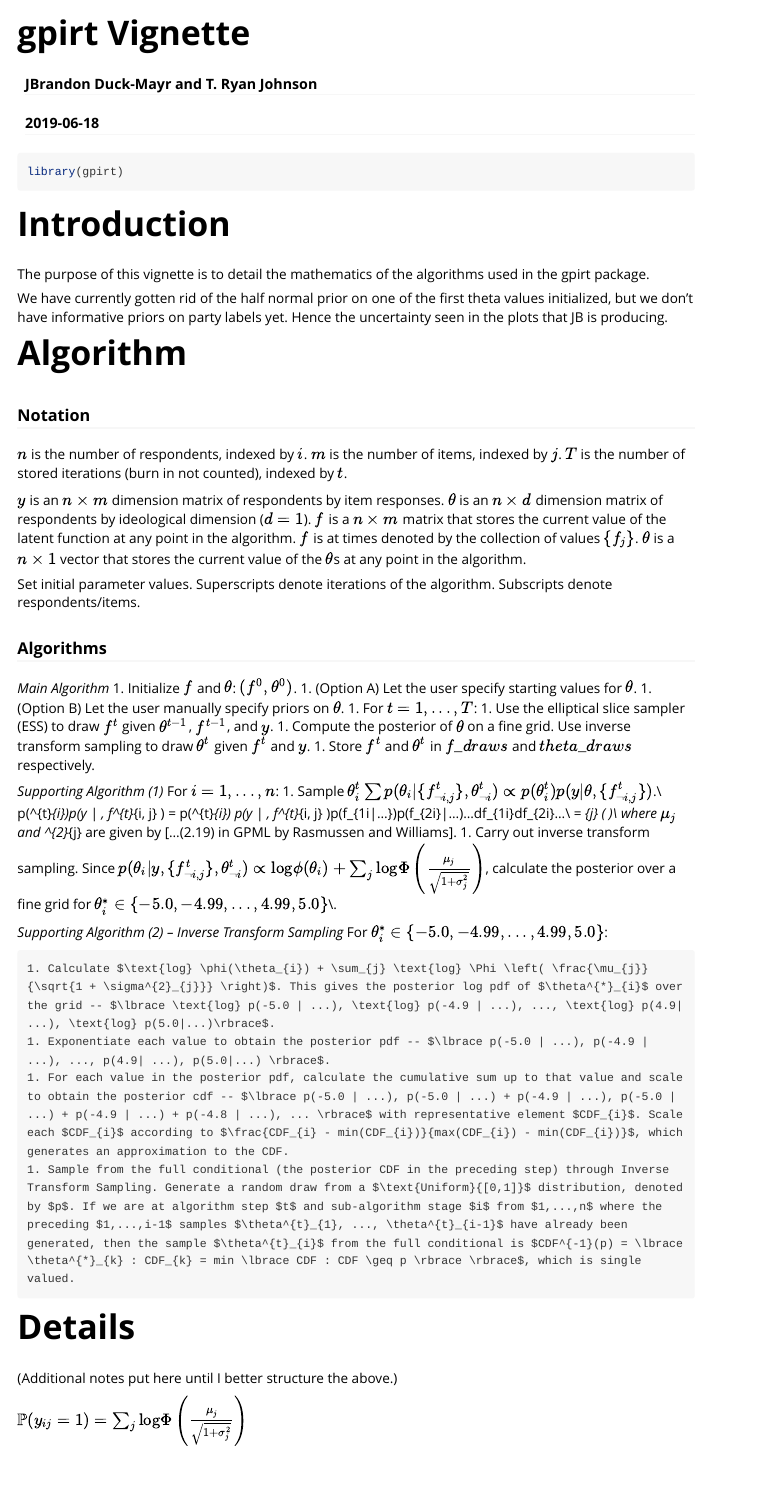
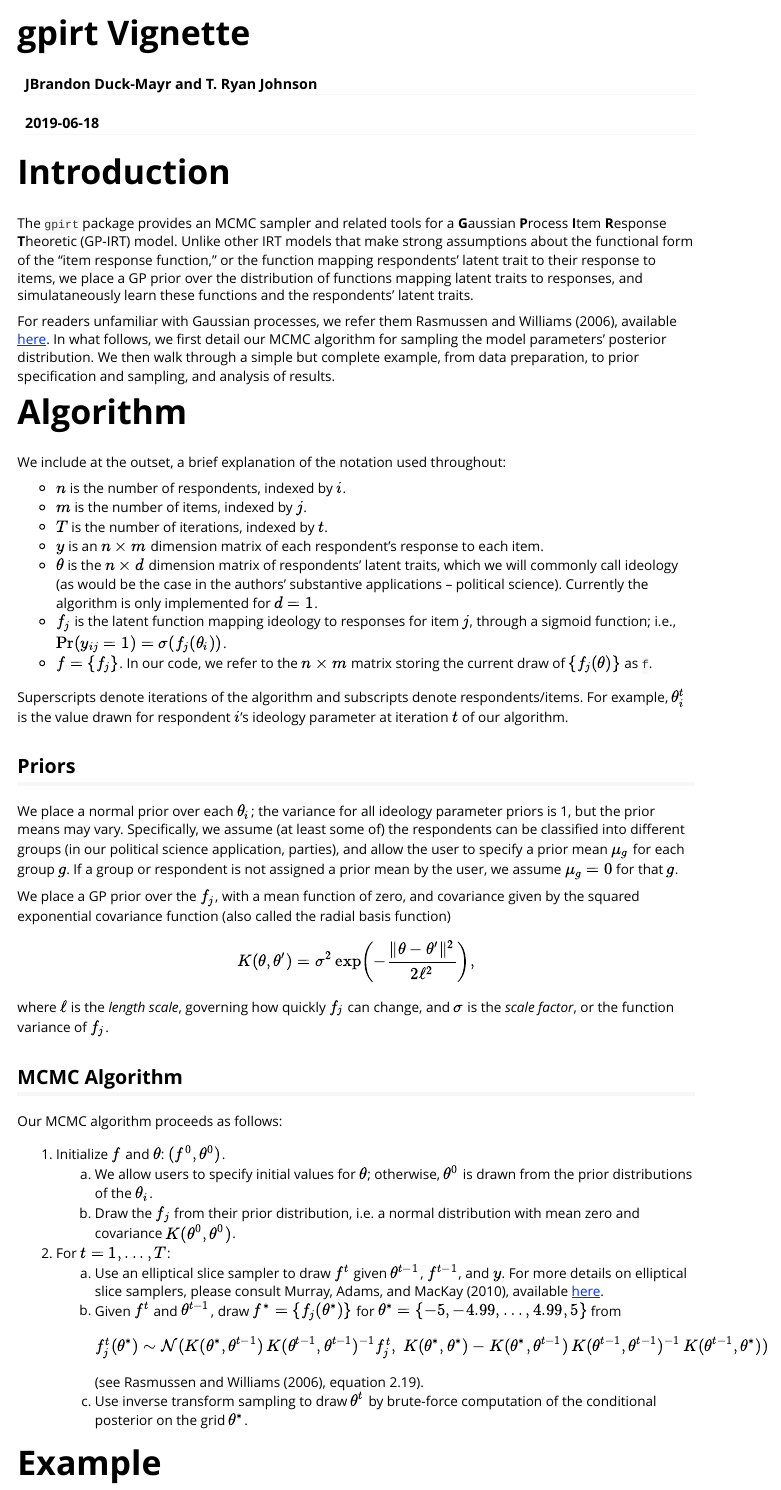
Before and after one commit to duckmayr/gpirt, an R Markdown document (vignettes/gpirt-vignette.Rmd): the page in a window 1100 px wide, from its top. Rendered offline with R 4.5, knitr and Pandoc, with nearby package versions; some code elsewhere in the file could not run offline.

Commit message:
Polish vignette

````diff
--- a/vignettes/gpirt-vignette.Rmd
+++ b/vignettes/gpirt-vignette.Rmd
@@ -7,6 +7,7 @@ vignette: >
   %\VignetteIndexEntry{gpirt Vignette}
   %\VignetteEngine{knitr::rmarkdown}
   \usepackage[utf8]{inputenc}
+bibliography: vignette-references.bib
 ---
 
 ```{r, include = FALSE}
@@ -16,48 +17,99 @@ knitr::opts_chunk$set(
 )
 ```
 
-```{r setup}
-library(gpirt)
-```
-
 # Introduction
 
-The purpose of this vignette is to detail the mathematics of the algorithms used in the gpirt package.
+The `gpirt` package provides an MCMC sampler and related tools for a
+**G**aussian **P**rocess **I**tem **R**esponse **T**heoretic (GP-IRT) model.
+Unlike other IRT models that make strong assumptions about the functional form
+of the "item response function," or the function mapping respondents' latent
+trait to their response to items, we place a GP prior over the distribution of
+functions mapping latent traits to responses, and simulataneously learn these
+functions and the respondents' latent traits.
 
-We have currently gotten rid of the half normal prior on one of the first theta values initialized, but we don't have informative priors on party labels yet. Hence the uncertainty seen in the plots that JB is producing.
+For readers unfamiliar with Gaussian processes, we refer them @RW:2006,
+available [here](http://www.gaussianprocess.org/gpml/chapters/).
+In what follows, we first detail our MCMC algorithm for sampling the model
+parameters' posterior distribution.
+We then walk through a simple but complete example, from data preparation, to
+prior specification and sampling, and analysis of results.
 
 # Algorithm
 
-### Notation
-$n$ is the number of respondents, indexed by $i$.
-$m$ is the number of items, indexed by $j$.
-$T$ is the number of stored iterations (burn in not counted), indexed by $t$.
+We include at the outset, a brief explanation of the notation used throughout:
 
-$y$ is an $n \times m$ dimension matrix of respondents by item responses.
-$\theta$ is an $n \times d$ dimension matrix of respondents by ideological dimension ($d=1$).
-$f$ is a $n \times m$ matrix that stores the current value of the latent function at any point in the algorithm. $f$ is at times denoted by the collection of values $\lbrace f_{j} \rbrace$.
-$\theta$ is a $n \times 1$ vector that stores the current value of the $\theta$s at any point in the algorithm.
+- $n$ is the number of respondents, indexed by $i$.
+- $m$ is the number of items, indexed by $j$.
+- $T$ is the number of iterations, indexed by $t$.
+- $y$ is an $n \times m$ dimension matrix of each respondent's response to each
+  item.
+- $\theta$ is the $n \times d$ dimension matrix of respondents' latent traits,
+  which we will commonly call ideology (as would be the case in the authors'
+  substantive applications -- political science). Currently the algorithm is
+  only implemented for $d = 1$.
+- $f_j$ is the latent function mapping ideology to responses for item $j$,
+  through a sigmoid function; i.e., $\Pr(y_{ij} = 1) = \sigma(f_j(\theta_i))$.
+- $f = \lbrace f_{j} \rbrace$.
+  In our code, we refer to the $n \times m$ matrix storing the current draw of
+  $\lbrace f_j(\theta) \rbrace$ as `f`.
 
-Set initial parameter values. Superscripts denote iterations of the algorithm. Subscripts denote respondents/items.
+Superscripts denote iterations of the algorithm and subscripts denote
+respondents/items.
+For example, $\theta_i^t$ is the value drawn for respondent $i$'s ideology
+parameter at iteration $t$ of our algorithm.
 
-### Algorithms
+## Priors
 
-_Main Algorithm_
+We place a normal prior over each $\theta_i$;
+the variance for all ideology parameter priors is 1,
+but the prior means may vary.
+Specifically, we assume (at least some of) the respondents can be classified
+into different groups (in our political science application, parties),
+and allow the user to specify a prior mean $\mu_g$ for each group $g$.
+If a group or respondent is not assigned a prior mean by the user,
+we assume $\mu_g = 0$ for that $g$.
+
+We place a GP prior over the $f_j$, with a mean function of zero,
+and covariance given by the squared exponential covariance function
+(also called the radial basis function)
+
+$$
+K(\theta, \theta') = \sigma^2
+\exp\left(-\frac{\| \theta - \theta' \|^2}{2\ell^2}\right),
+$$
+
+where $\ell$ is the *length scale*,
+governing how quickly $f_j$ can change,
+and $\sigma$ is the *scale factor*, or the function variance of $f_j$.
+
+## MCMC Algorithm
+
+Our MCMC algorithm proceeds as follows:
+
 1. Initialize $f$ and $\theta$: $(f^{0}, \theta^{0})$.
-1. (Option A) Let the user specify starting values for $\theta$.
-1. (Option B) Let the user manually specify priors on $\theta$.
-1. For $t = 1,...,T$:
-    1. Use the elliptical slice sampler (ESS) to draw $f^{t}$ given $\theta^{t-1}$, $f^{t-1}$, and $y$.
-    1. Compute the posterior of $\theta$ on a fine grid. Use inverse transform sampling to draw $\theta^{t}$ given $f^{t}$ and $y$.
-    1. Store $f^{t}$ and $\theta^{t}$ in $f\_draws$ and $theta\_draws$ respectively.
+    a. We allow users to specify initial values for $\theta$; otherwise,
+       $\theta^0$ is drawn from the prior distributions of the $\theta_i$.
+    b. Draw the $f_j$ from their prior distribution, i.e. a normal distribution
+       with mean zero and covariance $K(\theta^0, \theta^0)$.
+2. For $t = 1, ..., T$:
+    a. Use an elliptical slice sampler to draw $f^t$ given $\theta^{t-1}$,
+       $f^{t-1}$, and $y$. For more details on elliptical slice samplers,
+       please consult @ESS,
+       available [here](https://homepages.inf.ed.ac.uk/imurray2/pub/10ess/).
+    b. Given $f^t$ and $\theta^{t-1}$, draw $f^* = \{ f_j(\theta^*) \}$
+       for $\theta^* = \{-5, -4.99, \ldots, 4.99, 5\}$ from
+       $$
+       f_j^t(\theta^*) \sim \mathcal{N}(
+         K(\theta^*, \theta^{t-1})\, K(\theta^{t-1}, \theta^{t-1})^{-1}f_j^t,\
+         K(\theta^*, \theta^*) -
+         K(\theta^*, \theta^{t-1})\,
+         K(\theta^{t-1}, \theta^{t-1})^{-1}\,
+         K(\theta^{t-1}, \theta^*)
+         )
+       $$
+       (see @RW:2006, equation 2.19).
+    c. Use inverse transform sampling to draw $\theta^t$ by brute-force
+       computation of the conditional posterior on the grid $\theta^*$.
 
-_Supporting Algorithm (1)_
-For $i=1,...,n$:
-    1. Sample $\theta^{t}_{i} \sum p(\theta_{i} | \lbrace f^{t}_{\neg i, j} \rbrace, \theta^{t}_{\neg i}) \propto p(\theta^{t}_{i})p(y | \theta, \lbrace f^{t}_{\neg i, j} \rbrace)$.\\
-    p(\theta^{t}_{i})p(y | \theta, \lbrace f^{t}_{\neg i, j} \rbrace) = p(\theta^{t}_{i}) \int p(y | \theta, \lbrace f^{t}_{\neg i, j} \rbrace)p(f_{1i|...})p(f_{2i}|...)...df_{1i}df_{2i}...\\
-    = \sum_{j} \text{log} \Phi \left( \frac{\mu_{j}}{\sqrt{1 + \sigma^{2}_{j}}} \right)\\
-    where $\mu_{j}$ and \sigma^{2}_{j} are given by [...(2.19) in GPML by Rasmussen and Williams].
-    1. Carry out inverse transform sampling. Since $p(\theta_{i} | y, \lbrace f^{t}_{\neg i, j} \rbrace, \theta^{t}_{\neg i}) \propto \text{log} \phi(\theta_{i}) + \sum_{j} \text{log} \Phi \left( \frac{\mu_{j}}{\sqrt{1 + \sigma^{2}_{j}}} \right)$, calculate the posterior over a fine grid for $\theta^{*}_{i} \in \lbrace -5.0, -4.99, ..., 4.99, 5.0 \rbrace$\\.
+# Example
 
-_Supporting Algorithm (2) -- Inverse Transform Sampling_
-For $\theta^{*}_{i} \in \lbrace -5.0, -4.99, ..., 4.99, 5.0 \rbrace$:
@@ -64,5 +120 @@ For $\theta^{*}_{i} \in \lbrace -5.0, -4.99, ..., 4.99, 5.0 \rbrace$:
 
-    1. Calculate $\text{log} \phi(\theta_{i}) + \sum_{j} \text{log} \Phi \left( \frac{\mu_{j}}{\sqrt{1 + \sigma^{2}_{j}}} \right)$. This gives the posterior log pdf of $\theta^{*}_{i}$ over the grid -- $\lbrace \text{log} p(-5.0 | ...), \text{log} p(-4.9 | ...), ..., \text{log} p(4.9| ...), \text{log} p(5.0|...)\rbrace$.
-    1. Exponentiate each value to obtain the posterior pdf -- $\lbrace p(-5.0 | ...), p(-4.9 | ...), ..., p(4.9| ...), p(5.0|...) \rbrace$.
-    1. For each value in the posterior pdf, calculate the cumulative sum up to that value and scale to obtain the posterior cdf -- $\lbrace p(-5.0 | ...), p(-5.0 | ...) + p(-4.9 | ...), p(-5.0 | ...) + p(-4.9 | ...) + p(-4.8 | ...), ... \rbrace$ with representative element $CDF_{i}$. Scale each $CDF_{i}$ according to $\frac{CDF_{i} - min(CDF_{i})}{max(CDF_{i}) - min(CDF_{i})}$, which generates an approximation to the CDF.
-    1. Sample from the full conditional (the posterior CDF in the preceding step) through Inverse Transform Sampling. Generate a random draw from a $\text{Uniform}{[0,1]}$ distribution, denoted by $p$. If we are at algorithm step $t$ and sub-algorithm stage $i$ from $1,...,n$ where the preceding $1,...,i-1$ samples $\theta^{t}_{1}, ..., \theta^{t}_{i-1}$ have already been generated, then the sample $\theta^{t}_{i}$ from the full conditional is $CDF^{-1}(p) = \lbrace \theta^{*}_{k} : CDF_{k} = min \lbrace CDF : CDF \geq p \rbrace \rbrace$, which is single valued.
@@ -69,2 +126 @@ For $\theta^{*}_{i} \in \lbrace -5.0, -4.99, ..., 4.99, 5.0 \rbrace$:
 
-# Details
@@ -71,2 +131 @@ For $\theta^{*}_{i} \in \lbrace -5.0, -4.99, ..., 4.99, 5.0 \rbrace$:
 
-(Additional notes put here until I better structure the above.)
@@ -73,2 +153 @@ For $\theta^{*}_{i} \in \lbrace -5.0, -4.99, ..., 4.99, 5.0 \rbrace$:
 
-$\mathbb{P}(y_{ij} = 1) = \sum_{j} \text{log} \Phi \left( \frac{\mu_{j}}{\sqrt{1 + \sigma^{2}_{j}}} \right)$
````
Also changed, not shown: vignettes/vignette-references.bib (added, +23 -0 lines), vignettes/gpirt-vignette.Rmd (94 more changed lines).
